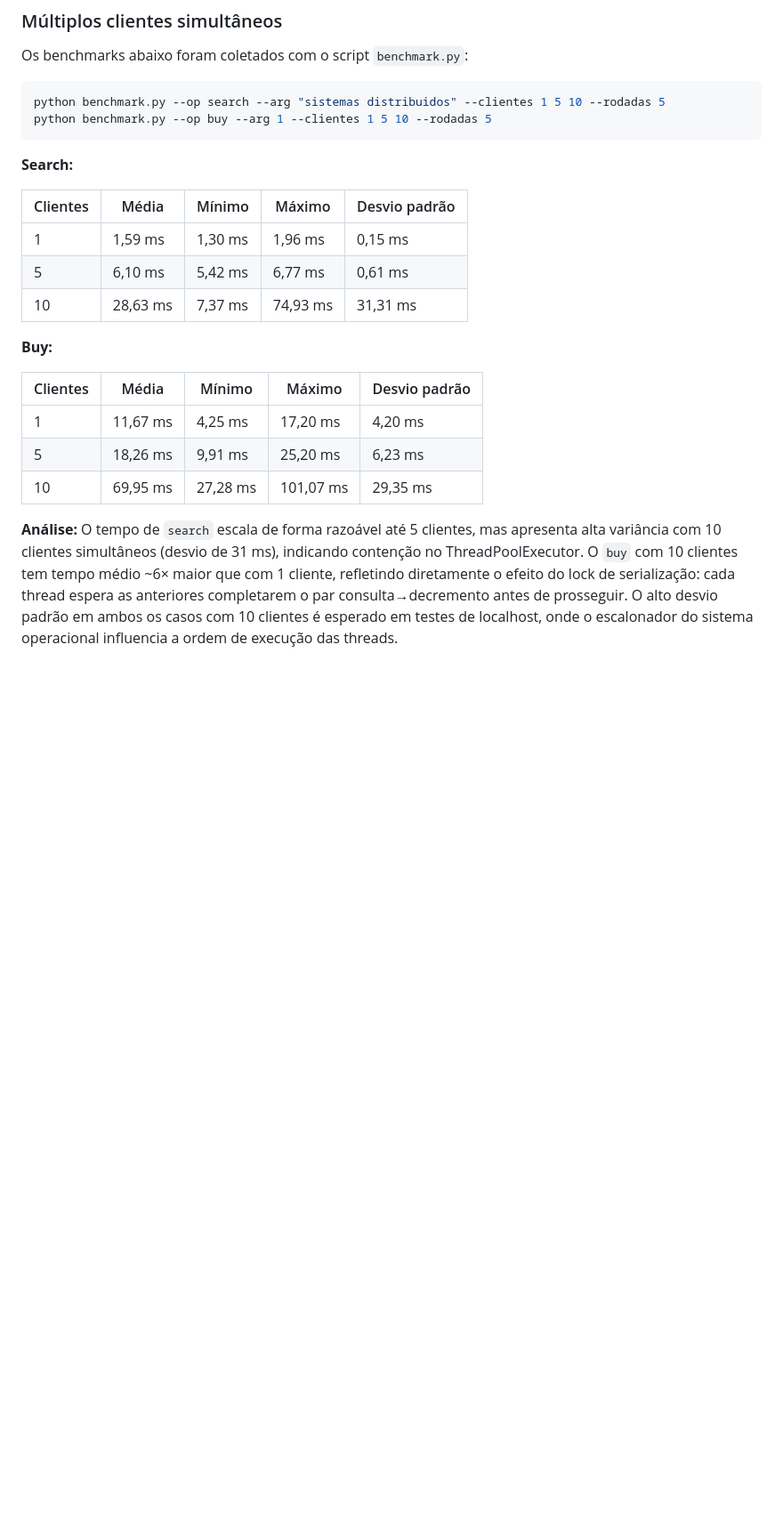
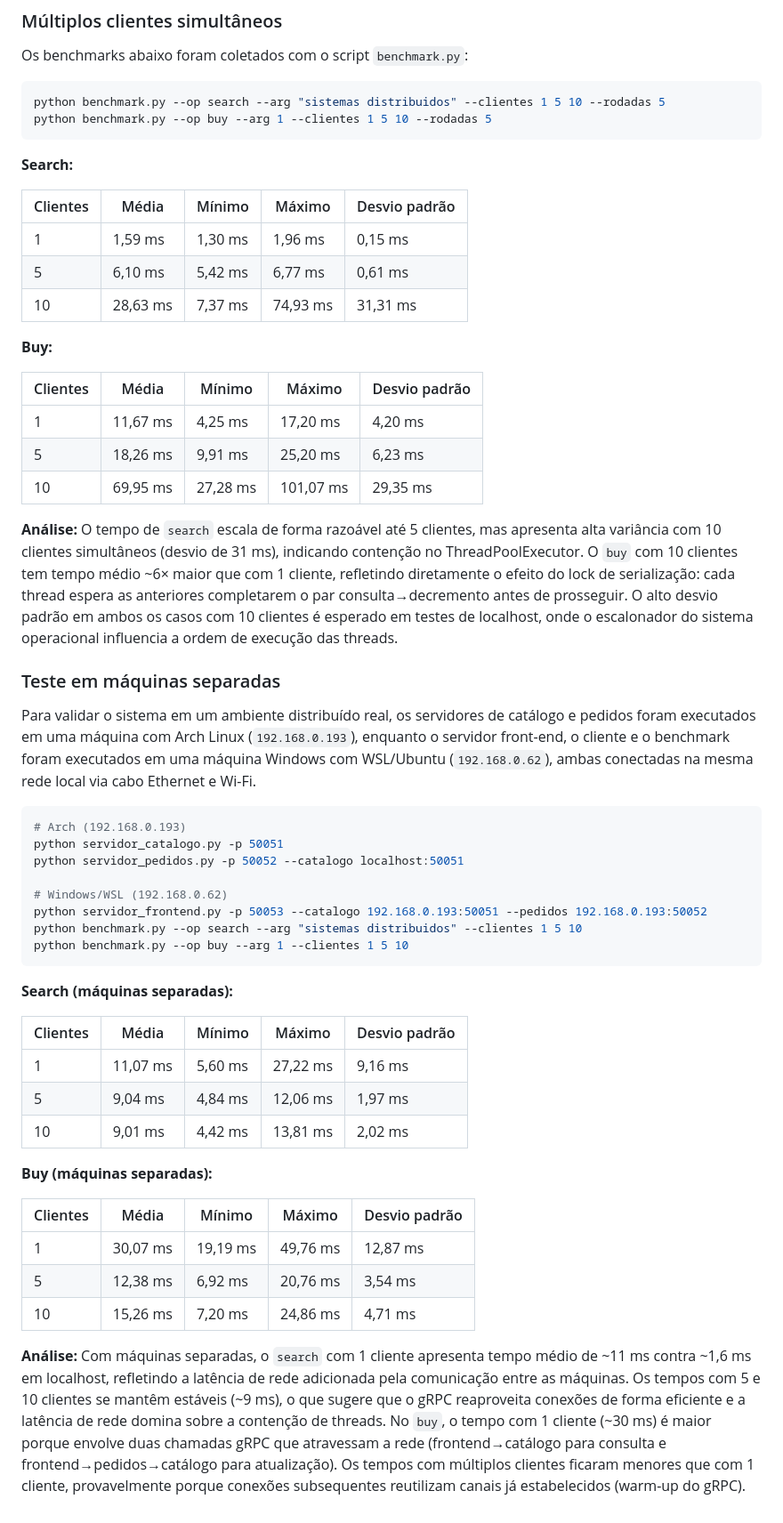
Before and after one commit to MarcoHenryz/Trabalho-SistDist, a Markdown page: minibib/README.md, the part around one of its changes. Shown at 89% size. Rendered like a GitHub page; blank space fills up the shorter version.

Commit message:
ultimo teste

````diff
--- a/minibib/README.md
+++ b/minibib/README.md
@@ -90,7 +90,7 @@ python benchmark.py --op buy --arg 1 --clientes 1 5 10 --rodadas 5
 **Search:**
 
 | Clientes | Média    | Mínimo  | Máximo   | Desvio padrão |
-|----------|----------|---------|----------|---------------|
+| -------- | -------- | ------- | -------- | ------------- |
 | 1        | 1,59 ms  | 1,30 ms | 1,96 ms  | 0,15 ms       |
 | 5        | 6,10 ms  | 5,42 ms | 6,77 ms  | 0,61 ms       |
 | 10       | 28,63 ms | 7,37 ms | 74,93 ms | 31,31 ms      |
@@ -98,9 +98,42 @@ python benchmark.py --op buy --arg 1 --clientes 1 5 10 --rodadas 5
 **Buy:**
 
 | Clientes | Média    | Mínimo   | Máximo    | Desvio padrão |
-|----------|----------|----------|-----------|---------------|
+| -------- | -------- | -------- | --------- | ------------- |
 | 1        | 11,67 ms | 4,25 ms  | 17,20 ms  | 4,20 ms       |
 | 5        | 18,26 ms | 9,91 ms  | 25,20 ms  | 6,23 ms       |
 | 10       | 69,95 ms | 27,28 ms | 101,07 ms | 29,35 ms      |
 
 **Análise:** O tempo de `search` escala de forma razoável até 5 clientes, mas apresenta alta variância com 10 clientes simultâneos (desvio de 31 ms), indicando contenção no ThreadPoolExecutor. O `buy` com 10 clientes tem tempo médio ~6× maior que com 1 cliente, refletindo diretamente o efeito do lock de serialização: cada thread espera as anteriores completarem o par consulta→decremento antes de prosseguir. O alto desvio padrão em ambos os casos com 10 clientes é esperado em testes de localhost, onde o escalonador do sistema operacional influencia a ordem de execução das threads.
+
+### Teste em máquinas separadas
+
+Para validar o sistema em um ambiente distribuído real, os servidores de catálogo e pedidos foram executados em uma máquina com Arch Linux (`192.168.0.193`), enquanto o servidor front-end, o cliente e o benchmark foram executados em uma máquina Windows com WSL/Ubuntu (`192.168.0.62`), ambas conectadas na mesma rede local via cabo Ethernet e Wi-Fi.
+
+```bash
+# Arch (192.168.0.193)
+python servidor_catalogo.py -p 50051
+python servidor_pedidos.py -p 50052 --catalogo localhost:50051
+
+# Windows/WSL (192.168.0.62)
+python servidor_frontend.py -p 50053 --catalogo 192.168.0.193:50051 --pedidos 192.168.0.193:50052
+python benchmark.py --op search --arg "sistemas distribuidos" --clientes 1 5 10
+python benchmark.py --op buy --arg 1 --clientes 1 5 10
+```
+
+**Search (máquinas separadas):**
+
+| Clientes | Média    | Mínimo  | Máximo   | Desvio padrão |
+| -------- | -------- | ------- | -------- | ------------- |
+| 1        | 11,07 ms | 5,60 ms | 27,22 ms | 9,16 ms       |
+| 5        | 9,04 ms  | 4,84 ms | 12,06 ms | 1,97 ms       |
+| 10       | 9,01 ms  | 4,42 ms | 13,81 ms | 2,02 ms       |
+
+**Buy (máquinas separadas):**
+
+| Clientes | Média    | Mínimo   | Máximo   | Desvio padrão |
+| -------- | -------- | -------- | -------- | ------------- |
+| 1        | 30,07 ms | 19,19 ms | 49,76 ms | 12,87 ms      |
+| 5        | 12,38 ms | 6,92 ms  | 20,76 ms | 3,54 ms       |
+| 10       | 15,26 ms | 7,20 ms  | 24,86 ms | 4,71 ms       |
+
+**Análise:** Com máquinas separadas, o `search` com 1 cliente apresenta tempo médio de ~11 ms contra ~1,6 ms em localhost, refletindo a latência de rede adicionada pela comunicação entre as máquinas. Os tempos com 5 e 10 clientes se mantêm estáveis (~9 ms), o que sugere que o gRPC reaproveita conexões de forma eficiente e a latência de rede domina sobre a contenção de threads. No `buy`, o tempo com 1 cliente (~30 ms) é maior porque envolve duas chamadas gRPC que atravessam a rede (frontend→catálogo para consulta e frontend→pedidos→catálogo para atualização). Os tempos com múltiplos clientes ficaram menores que com 1 cliente, provavelmente porque conexões subsequentes reutilizam canais já estabelecidos (warm-up do gRPC).
````
Also changed, not shown: other parts of minibib/README.md (+5 -5 lines).
